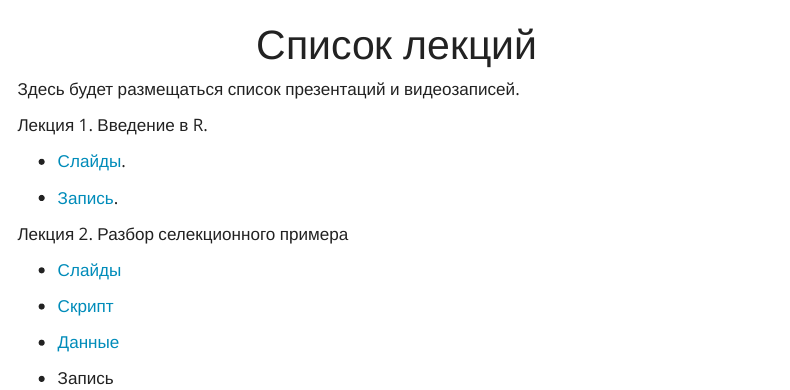
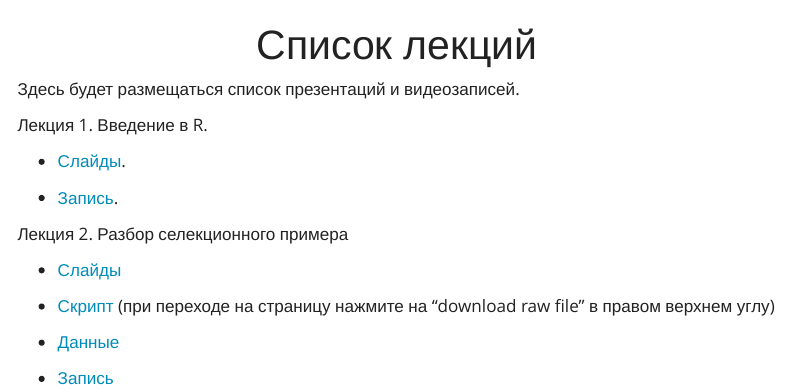
Before and after one commit to ubogoeva/stats_for_plants, a Quarto document (lectures.qmd): the page in a window 1100 px wide, from its top. Rendered offline with R 4.5, knitr and Pandoc in place of Quarto, with nearby package versions; menus at the side of the page are left out.

Commit message:
updated links

```diff
--- a/lectures.qmd
+++ b/lectures.qmd
@@ -14,8 +14,8 @@ title: "Список лекций"
 
 -   [Слайды](https://github.com/ubogoeva/stats_for_plants/raw/master/%D0%94%D0%BB%D1%8F%20%D0%B2%D1%81%D1%82%D1%80%D0%B5%D1%87%D0%B8%207%20%D1%84%D0%B5%D0%B2%D1%80%D0%B0%D0%BB%D1%8F_upd.pptx)
 
--   [Скрипт](lm_factor_analysis.R)
+-   [Скрипт](https://github.com/ubogoeva/stats_for_plants/blob/master/lm_factor_analysis.R) (при переходе на страницу нажмите на "download raw file" в правом верхнем углу)
 
 -   [Данные](https://github.com/ubogoeva/stats_for_plants/raw/master/Wheat_density_terms.xlsx)
 
--   Запись
+-   [Запись](https://drive.google.com/drive/folders/1UMScd2PCxN9ddSdvPQgwzJTYDnp9lgOF)
```
Also changed, not shown: 1 other file.
